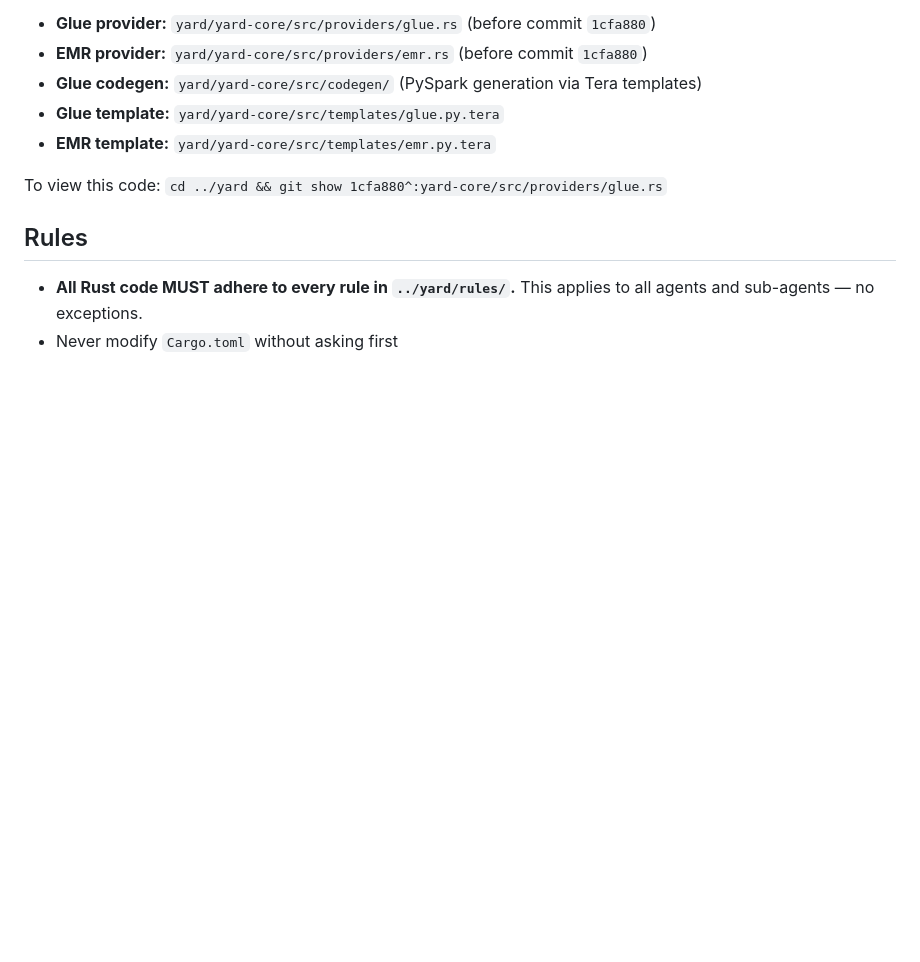
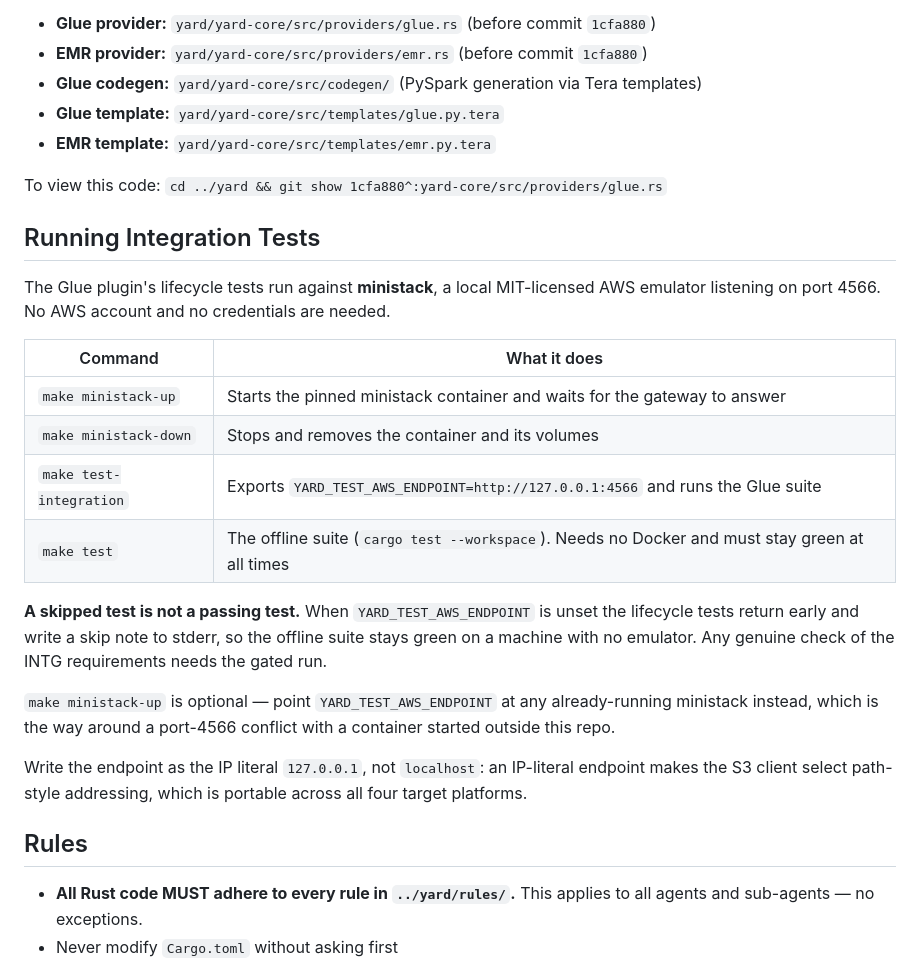
Before and after one commit to sean-mca/yard-plugins, a Markdown page: CLAUDE.md, the part around the change. GitHub-like rendering; blank space fills up the shorter version.

Commit message:
docs(08-05): document how to run the integration suite in CLAUDE.md
Adds a brief "Running Integration Tests" section between Reference
Implementation and Rules. Names the four Makefile targets, the
YARD_TEST_AWS_ENDPOINT opt-in gate, the skip semantics (a skipped test is
not a passing one), the escape hatch for a port-4566 conflict, and why
the endpoint is written as an IP literal rather than localhost.

Insertion only — no existing section modified or reordered.

Co-Authored-By: Claude Fable 5.1 <noreply@anthropic.com>
Claude-Session: https://claude.ai/code/session_01SXigCxBkvCMee6k5fAoi8Y

```diff
--- a/CLAUDE.md
+++ b/CLAUDE.md
@@ -54,6 +54,23 @@ The Glue and EMR provider logic previously lived in `yard-core` and was removed
 
 To view this code: `cd ../yard && git show 1cfa880^:yard-core/src/providers/glue.rs`
 
+## Running Integration Tests
+
+The Glue plugin's lifecycle tests run against **ministack**, a local MIT-licensed AWS emulator listening on port 4566. No AWS account and no credentials are needed.
+
+| Command | What it does |
+|---------|--------------|
+| `make ministack-up` | Starts the pinned ministack container and waits for the gateway to answer |
+| `make ministack-down` | Stops and removes the container and its volumes |
+| `make test-integration` | Exports `YARD_TEST_AWS_ENDPOINT=http://127.0.0.1:4566` and runs the Glue suite |
+| `make test` | The offline suite (`cargo test --workspace`). Needs no Docker and must stay green at all times |
+
+**A skipped test is not a passing test.** When `YARD_TEST_AWS_ENDPOINT` is unset the lifecycle tests return early and write a skip note to stderr, so the offline suite stays green on a machine with no emulator. Any genuine check of the INTG requirements needs the gated run.
+
+`make ministack-up` is optional — point `YARD_TEST_AWS_ENDPOINT` at any already-running ministack instead, which is the way around a port-4566 conflict with a container started outside this repo.
+
+Write the endpoint as the IP literal `127.0.0.1`, not `localhost`: an IP-literal endpoint makes the S3 client select path-style addressing, which is portable across all four target platforms.
+
 ## Rules
 
 - **All Rust code MUST adhere to every rule in `../yard/rules/`.** This applies to all agents and sub-agents — no exceptions.
```
